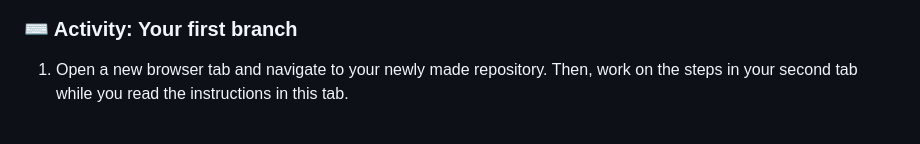
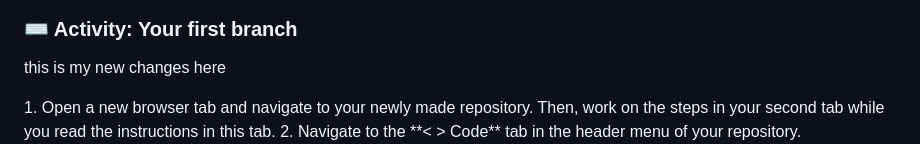
Before and after one commit to acepawank/gifted, a Markdown page: README.md, the part around the change. Rendered like a GitHub page; blank space fills up the shorter version.

Commit message:
add paragraph

```diff
--- a/README.md
+++ b/README.md
@@ -39,7 +39,7 @@ Branches allow you to separate your work from the `main` branch. In other words,
 ![profile-readme-example](/images/profile-readme-example.png)
 
 ### :keyboard: Activity: Your first branch
-
+<p>this is my new changes here</p>
 1. Open a new browser tab and navigate to your newly made repository. Then, work on the steps in your second tab while you read the instructions in this tab.
 2. Navigate to the **< > Code** tab in the header menu of your repository.
 
```
